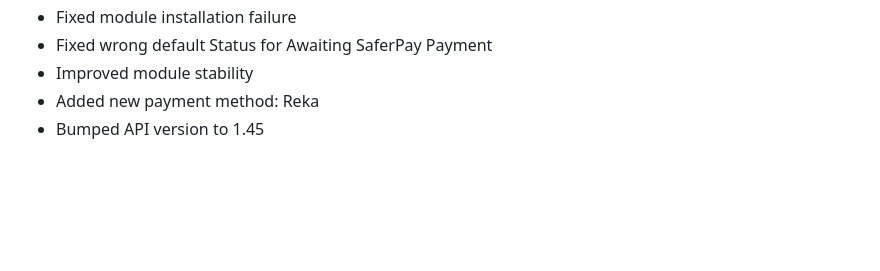
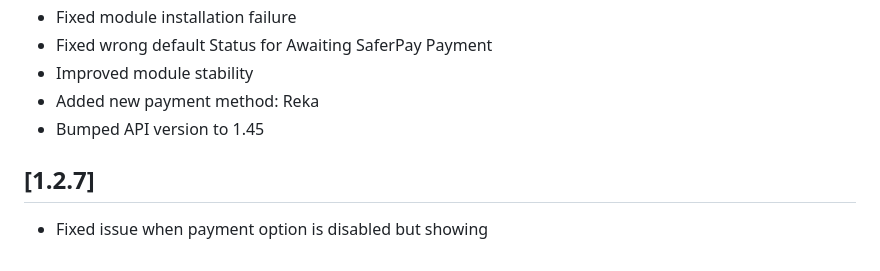
Before and after one commit to Invertus/saferpayofficial-1.7.6, a Markdown page: changelog.md, the part around the change. Rendered like a GitHub page; blank space fills up the shorter version.

Commit message:
[SL-317] changelog

```diff
--- a/changelog.md
+++ b/changelog.md
@@ -193,3 +193,6 @@
 - Improved module stability
 - Added new payment method: Reka
 - Bumped API version to 1.45
+
+## [1.2.7]
+- Fixed issue when payment option is disabled but showing
```
